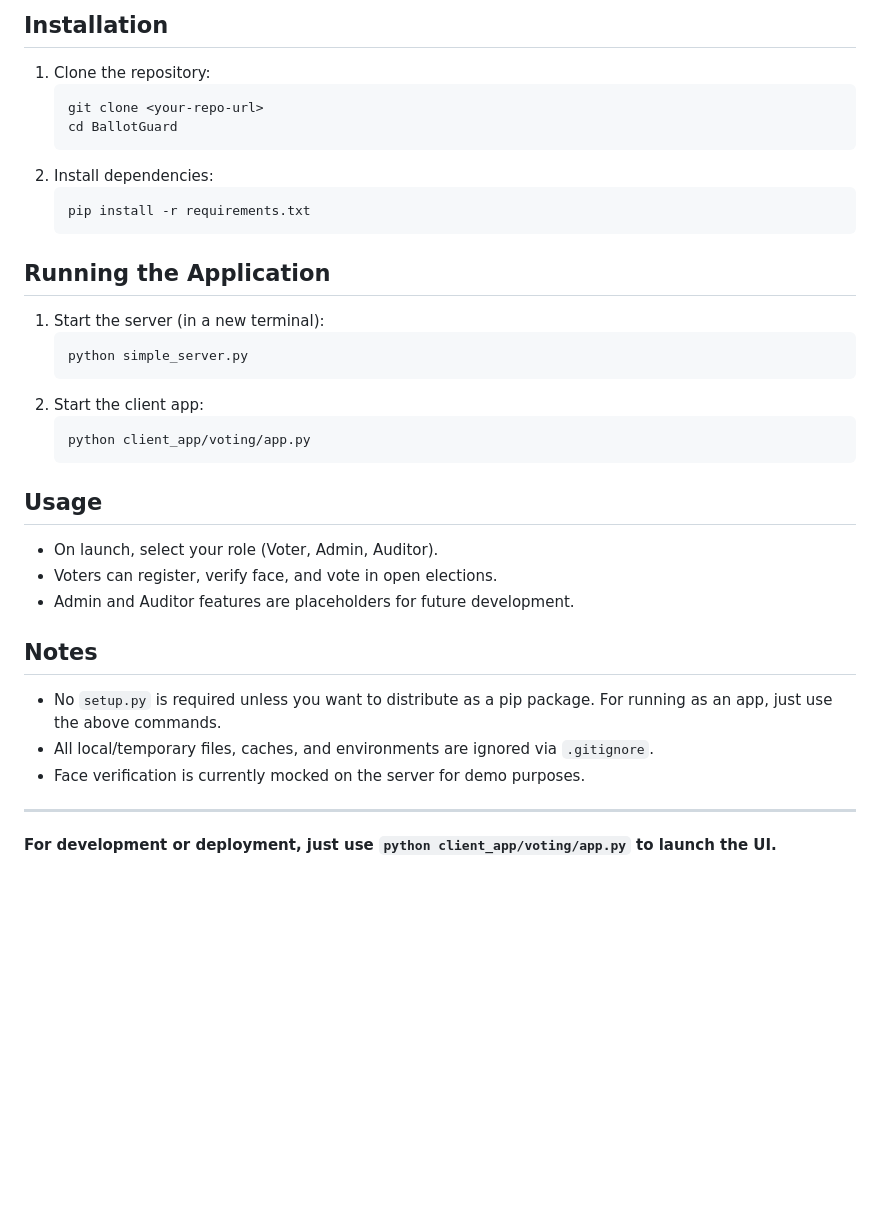
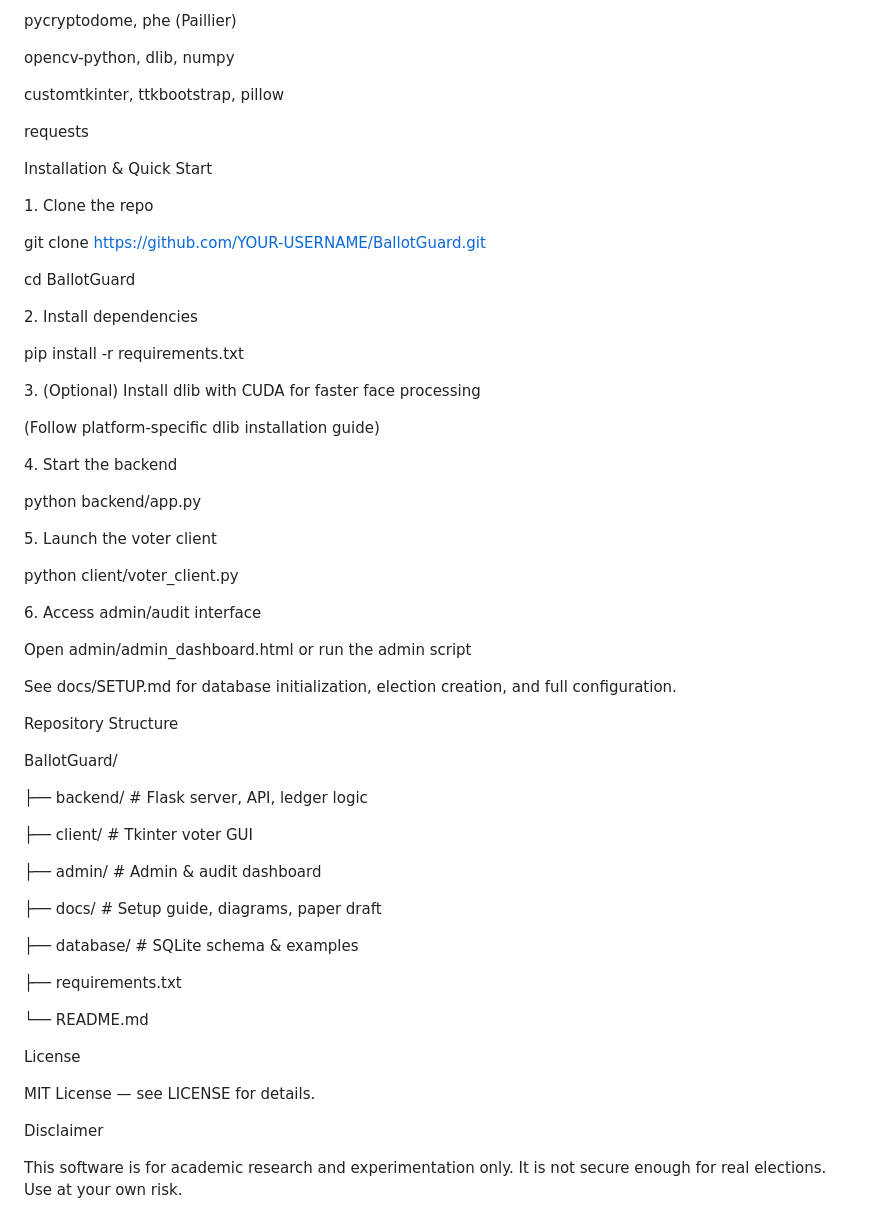
Before and after one commit to sruthiidv/BallotGuard, a Markdown page: README.md, the part around one of its changes. GitHub-like rendering; blank space fills up the shorter version.

````diff
--- a/README.md
+++ b/README.md
@@ -90,35 +80,64 @@ BallotGuard is a modular digital voting system with a modern CustomTkinter UI, f
 
-## Installation
-1. Clone the repository:
-   ```sh
-   git clone <your-repo-url>
-   cd BallotGuard
-   ```
-2. Install dependencies:
-   ```sh
-   pip install -r requirements.txt
-   ```
+pycryptodome, phe (Paillier)
 
-## Running the Application
-1. Start the server (in a new terminal):
-   ```sh
-   python simple_server.py
-   ```
-2. Start the client app:
-   ```sh
-   python client_app/voting/app.py
-   ```
+opencv-python, dlib, numpy
 
-## Usage
-- On launch, select your role (Voter, Admin, Auditor).
-- Voters can register, verify face, and vote in open elections.
-- Admin and Auditor features are placeholders for future development.
+customtkinter, ttkbootstrap, pillow
 
-## Notes
-- No `setup.py` is required unless you want to distribute as a pip package. For running as an app, just use the above commands.
-- All local/temporary files, caches, and environments are ignored via `.gitignore`.
-- Face verification is currently mocked on the server for demo purposes.
+requests
 
----
+Installation & Quick Start
 
-**For development or deployment, just use `python client_app/voting/app.py` to launch the UI.**
+1\. Clone the repo
+
+git clone https://github.com/YOUR-USERNAME/BallotGuard.git
+
+cd BallotGuard
+
+2\. Install dependencies
+
+pip install -r requirements.txt
+
+3\. (Optional) Install dlib with CUDA for faster face processing
+
+(Follow platform-specific dlib installation guide)
+
+4\. Start the backend
+
+python backend/app.py
+
+5\. Launch the voter client
+
+python client/voter\_client.py
+
+6\. Access admin/audit interface
+
+Open admin/admin\_dashboard.html or run the admin script
+
+See docs/SETUP.md for database initialization, election creation, and full configuration.
+
+Repository Structure
+
+BallotGuard/
+
+├── backend/ # Flask server, API, ledger logic
+
+├── client/ # Tkinter voter GUI
+
+├── admin/ # Admin & audit dashboard
+
+├── docs/ # Setup guide, diagrams, paper draft
+
+├── database/ # SQLite schema & examples
+
+├── requirements.txt
+
+└── README.md
+
+License
+
+MIT License — see LICENSE for details.
+
+Disclaimer
+
+This software is for academic research and experimentation only. It is not secure enough for real elections. Use at your own risk.
````
Also changed, not shown: other parts of README.md (+40 -50 lines).
